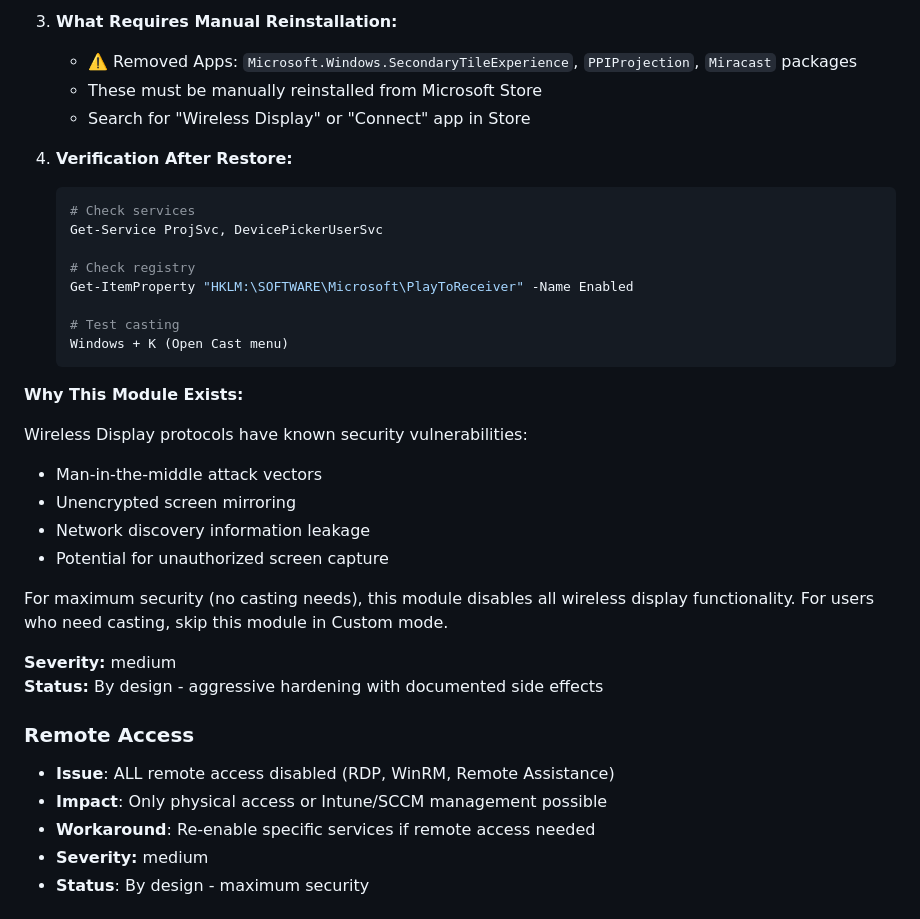
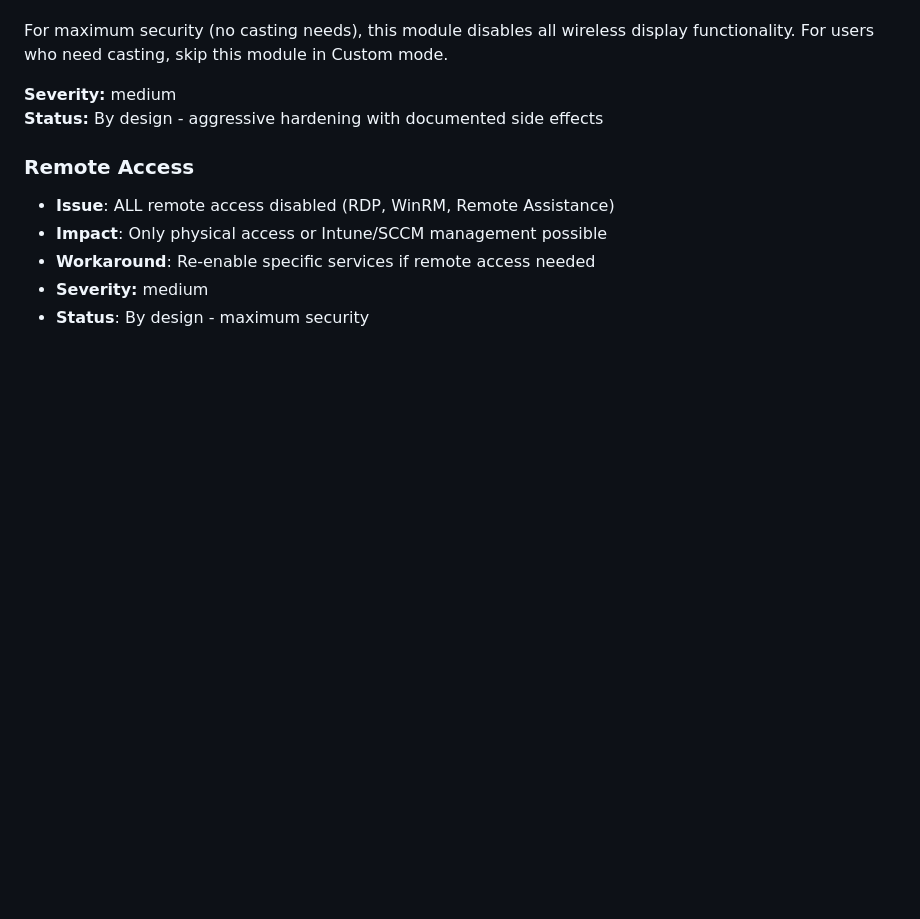
Before and after one commit to NexusOne23/noid-privacy, a Markdown page: KNOWN_ISSUES.md, the part around one of its changes. Drawn GitHub-style; blank space fills up the shorter version.

````diff
--- a/KNOWN_ISSUES.md
+++ b/KNOWN_ISSUES.md
@@ -250,27 +201,3 @@ After running Wireless Display module, when user clicks "Cast" button (Windows +
-3. **What Requires Manual Reinstallation:**
-   - ⚠️ Removed Apps: `Microsoft.Windows.SecondaryTileExperience`, `PPIProjection`, `Miracast` packages
-   - These must be manually reinstalled from Microsoft Store
-   - Search for "Wireless Display" or "Connect" app in Store
-
-4. **Verification After Restore:**
-   ```powershell
-   # Check services
-   Get-Service ProjSvc, DevicePickerUserSvc
-
-   # Check registry
-   Get-ItemProperty "HKLM:\SOFTWARE\Microsoft\PlayToReceiver" -Name Enabled
-
-   # Test casting
-   Windows + K (Open Cast menu)
-   ```
-
-**Why This Module Exists:**
-
-Wireless Display protocols have known security vulnerabilities:
-- Man-in-the-middle attack vectors
-- Unencrypted screen mirroring
-- Network discovery information leakage
-- Potential for unauthorized screen capture
 
 For maximum security (no casting needs), this module disables all wireless display functionality. For users who need casting, skip this module in Custom mode.
 
````
Also changed, not shown: other parts of KNOWN_ISSUES.md (+0 -49 lines), FAQ.md (+7 -45 lines), README.md (+0 -23 lines).
